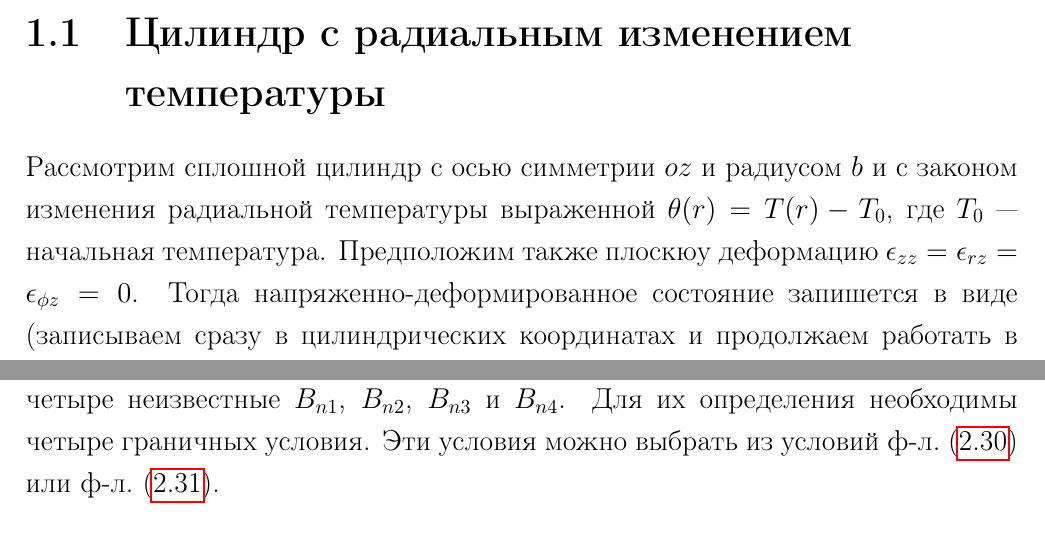
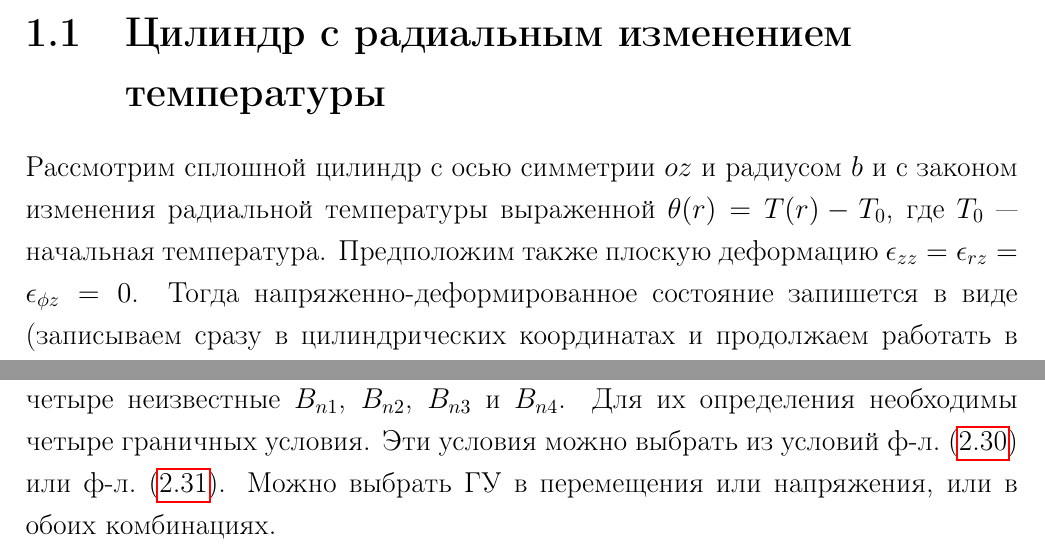
Before and after one commit to Strain88/second_year_latex_template, a LaTeX book (draft_second_year.tex, which reads chapters/part1_.tex): two parts of pages 2 and 18 of 18, joined at a grey line, cut so that both start at the same text. Compiled offline with pdfLaTeX.

Commit message:
minor changes: typos fixed

```diff
--- a/chapters/part1_.tex
+++ b/chapters/part1_.tex
@@ -2,7 +2,7 @@
 
 \section{Цилиндр с радиальным изменением температуры}\label{sec:ch1/sec1}
 
-Рассмотрим сплошной цилиндр с осью симметрии \(oz\) и радиусом \(b\) и с законом изменения радиальной температуры выраженной \(\theta(r)=T(r)-T_0\), где \(T_0\)~--- начальная температура. Предположим также плоскюу деформацию \(\epsilon_{zz}=\epsilon_{rz}=\epsilon_{\phi z}=0\). Тогда напряженно-деформированное состояние запишется в виде (записываем сразу в цилиндрических координатах и продолжаем работать в них):
+Рассмотрим сплошной цилиндр с осью симметрии \(oz\) и радиусом \(b\) и с законом изменения радиальной температуры выраженной \(\theta(r)=T(r)-T_0\), где \(T_0\)~--- начальная температура. Предположим также плоскую деформацию \(\epsilon_{zz}=\epsilon_{rz}=\epsilon_{\phi z}=0\). Тогда напряженно-деформированное состояние запишется в виде (записываем сразу в цилиндрических координатах и продолжаем работать в них):
 \begin{equation}
 	\label{eq:ch1:equation1}
 \begin{split}
@@ -643,4 +643,4 @@ j=1, 2
 \end{split}
 \end{equation}
 
-Следует отметить, что в уравнения с \cref{eq:ch2:equation24} по \cref{eq:ch2:equation31} входят четыре неизвестные \(B_{n1}\), \(B_{n2}\), \(B_{n3}\) и \(B_{n4}\). Для их определения необходимы четыре граничных условия. Эти условия можно выбрать из условий \cref{eq:ch2:equation30} или \cref{eq:ch2:equation31}.
+Следует отметить, что в уравнения с \cref{eq:ch2:equation24} по \cref{eq:ch2:equation31} входят четыре неизвестные \(B_{n1}\), \(B_{n2}\), \(B_{n3}\) и \(B_{n4}\). Для их определения необходимы четыре граничных условия. Эти условия можно выбрать из условий \cref{eq:ch2:equation30} или \cref{eq:ch2:equation31}. Можно выбрать ГУ в перемещения или напряжения, или в обоих комбинациях.
```
